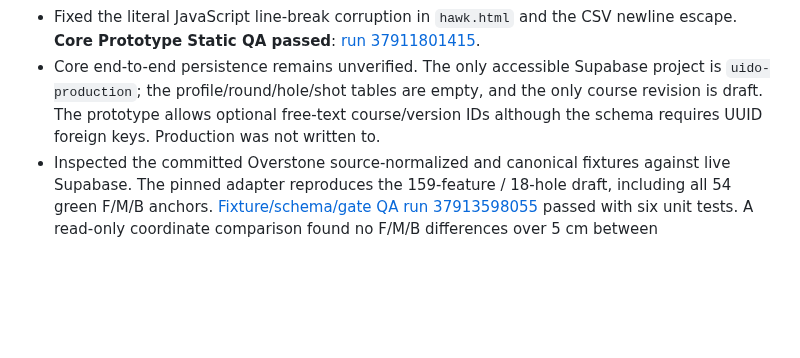
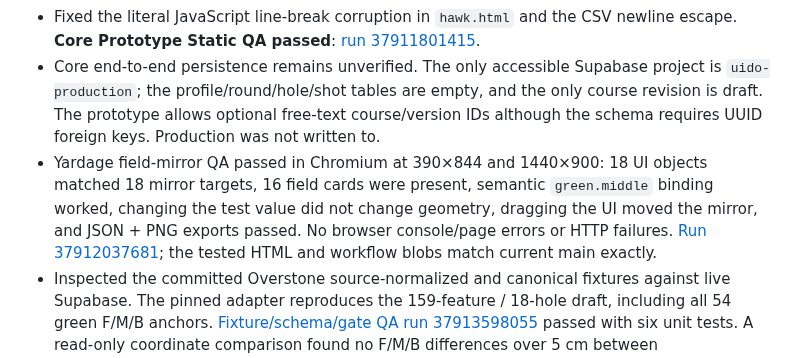
Before and after one commit to mccrystal111-design/uido-live-test, a Markdown page: docs/project/SESSION-HANDOVER.md, the part around the change. Drawn GitHub-style; blank space fills up the shorter version.

Commit message:
docs: record yardage field mirror QA checkpoint

```diff
--- a/docs/project/SESSION-HANDOVER.md
+++ b/docs/project/SESSION-HANDOVER.md
@@ -81,6 +81,7 @@ Update action status and evidence, CURRENT-STATE with one next action, decisions
 - **Ring Playground Browser QA passed** at 390×844 and 1440×900: semantic binding, layout stability when values change, UI movement mirrored to the same geometry, JSON export, PNG export, no console/page/HTTP errors and no horizontal overflow. Evidence: [run 37912037681](https://github.com/mccrystal111-design/uido-live-test/actions/runs/37912037681). This is functional browser QA, not Figma pixel-level visual approval.
 - Fixed the literal JavaScript line-break corruption in `hawk.html` and the CSV newline escape. **Core Prototype Static QA passed**: [run 37911801415](https://github.com/mccrystal111-design/uido-live-test/actions/runs/37911801415).
 - Core end-to-end persistence remains unverified. The only accessible Supabase project is `uido-production`; the profile/round/hole/shot tables are empty, and the only course revision is draft. The prototype allows optional free-text course/version IDs although the schema requires UUID foreign keys. Production was not written to.
+- Yardage field-mirror QA passed in Chromium at 390×844 and 1440×900: 18 UI objects matched 18 mirror targets, 16 field cards were present, semantic `green.middle` binding worked, changing the test value did not change geometry, dragging the UI moved the mirror, and JSON + PNG exports passed. No browser console/page errors or HTTP failures. [Run 37912037681](https://github.com/mccrystal111-design/uido-live-test/actions/runs/37912037681); the tested HTML and workflow blobs match current main exactly.
 - Inspected the committed Overstone source-normalized and canonical fixtures against live Supabase. The pinned adapter reproduces the 159-feature / 18-hole draft, including all 54 green F/M/B anchors. [Fixture/schema/gate QA run 37913598055](https://github.com/mccrystal111-design/uido-live-test/actions/runs/37913598055) passed with six unit tests. A read-only coordinate comparison found no F/M/B differences over 5 cm between `course_green_data.json` and live Supabase. Course-level validation still flags satellite registration and hole-feature association; the pinned versus live-acquisition build path and offline package manifest remain unresolved. Findings are in section 11 of the course-packet spec and [issue #10](https://github.com/mccrystal111-design/uido-live-test/issues/10).
 - A new P0 blocker is tracked as [CORE-001 / issue #9](https://github.com/mccrystal111-design/uido-live-test/issues/9). No GitHub Actions were manually rerun; the QA runs above were normal repository-triggered runs.
 
```
